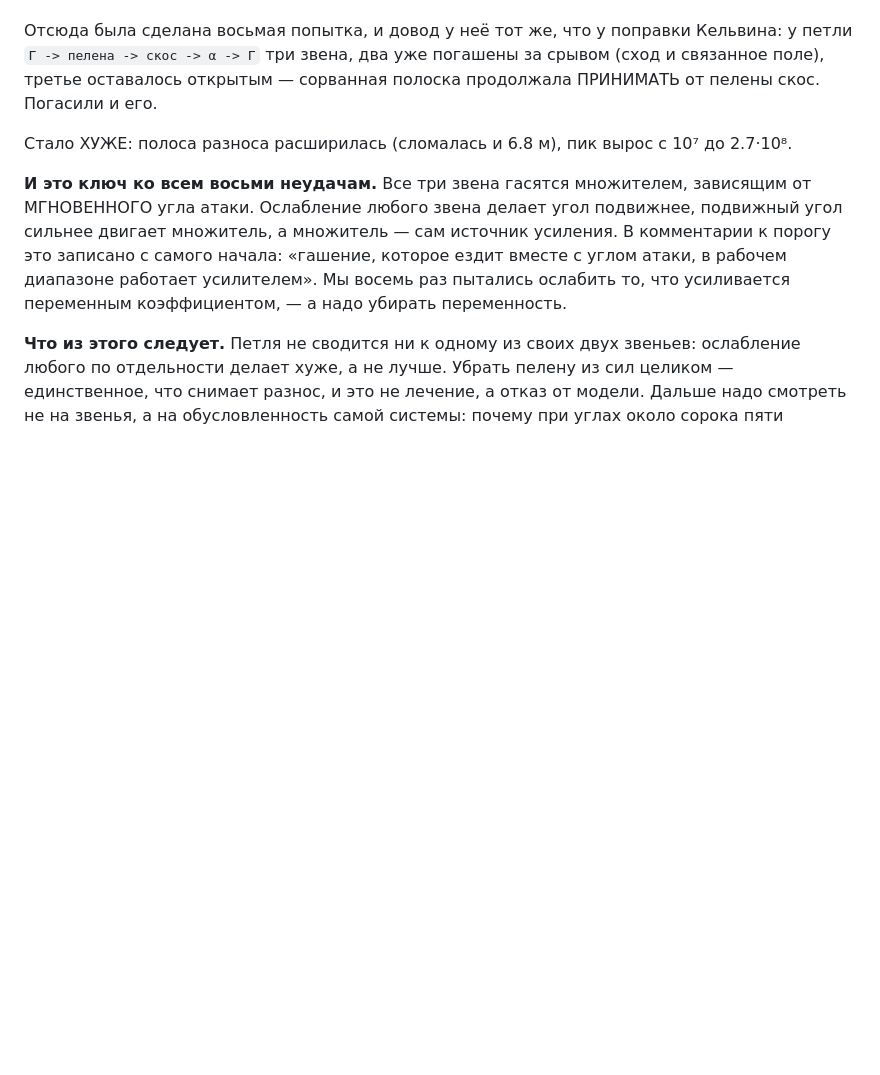
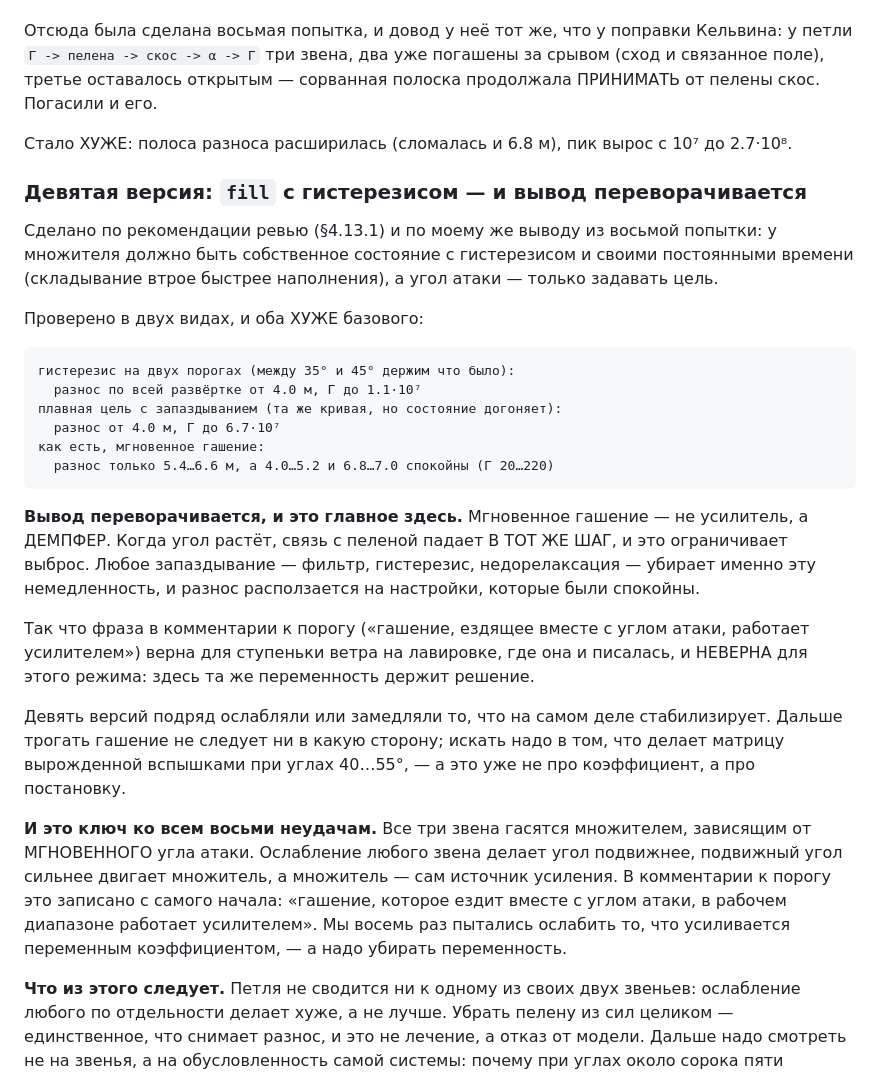
Before and after one commit to hb3p8/sailboat-sim, a Markdown page: docs/wake.md, the part around the change. Rendered like a GitHub page; blank space fills up the shorter version.

Commit message:
Прилегание с гистерезисом: сделано, померено, отвергнуто — и вывод перевернулся
Сделано по рекомендации ревью (§4.13.1) и по моему же выводу из прошлой попытки:
у множителя гашения появляется собственное состояние с гистерезисом и своими
постоянными времени, а угол атаки только задаёт цель.

Проверено в двух видах, оба ХУЖЕ базового:

  гистерезис на двух порогах    разнос от 4.0 м, Г до 1.1e7
  плавная цель с запаздыванием  разнос от 4.0 м, Г до 6.7e7
  как есть (мгновенное)         разнос 5.4…6.6 м, края спокойны, Г 20…220

ВЫВОД ПЕРЕВОРАЧИВАЕТСЯ. Мгновенное гашение — не усилитель, а ДЕМПФЕР: когда угол
растёт, связь с пеленой падает в тот же шаг, и это ограничивает выброс. Любое
запаздывание — фильтр, гистерезис, недорелаксация — убирает эту немедленность, и
разнос расползается на настройки, которые были спокойны.

Значит и моё объяснение прошлого хода, и предположение ревью о переменном
коэффициенте как источнике усиления — неверны для этого режима. Фраза в
комментарии к порогу верна там, где писалась (ступенька ветра на лавировке), но
не здесь.

Девять версий подряд ослабляли или замедляли то, что на самом деле стабилизирует.
Гашение больше трогать не следует ни в какую сторону. Искать надо в том, что
делает матрицу вырожденной вспышками при 40…55°, — это про постановку, а не про
коэффициент.

Co-Authored-By: Claude Opus 5 <noreply@anthropic.com>

```diff
--- a/docs/wake.md
+++ b/docs/wake.md
@@ -1468,6 +1468,37 @@
 Стало ХУЖЕ: полоса разноса расширилась (сломалась и 6.8 м), пик вырос с 10⁷ до
 2.7·10⁸.
 
+### Девятая версия: `fill` с гистерезисом — и вывод переворачивается
+
+Сделано по рекомендации ревью (§4.13.1) и по моему же выводу из восьмой попытки:
+у множителя должно быть собственное состояние с гистерезисом и своими
+постоянными времени (складывание втрое быстрее наполнения), а угол атаки — только
+задавать цель.
+
+Проверено в двух видах, и оба ХУЖЕ базового:
+
+    гистерезис на двух порогах (между 35° и 45° держим что было):
+      разнос по всей развёртке от 4.0 м, Γ до 1.1·10⁷
+    плавная цель с запаздыванием (та же кривая, но состояние догоняет):
+      разнос от 4.0 м, Γ до 6.7·10⁷
+    как есть, мгновенное гашение:
+      разнос только 5.4…6.6 м, а 4.0…5.2 и 6.8…7.0 спокойны (Γ 20…220)
+
+**Вывод переворачивается, и это главное здесь.** Мгновенное гашение — не
+усилитель, а ДЕМПФЕР. Когда угол растёт, связь с пеленой падает В ТОТ ЖЕ ШАГ, и
+это ограничивает выброс. Любое запаздывание — фильтр, гистерезис, недорелаксация
+— убирает именно эту немедленность, и разнос расползается на настройки, которые
+были спокойны.
+
+Так что фраза в комментарии к порогу («гашение, ездящее вместе с углом атаки,
+работает усилителем») верна для ступеньки ветра на лавировке, где она и писалась,
+и НЕВЕРНА для этого режима: здесь та же переменность держит решение.
+
+Девять версий подряд ослабляли или замедляли то, что на самом деле стабилизирует.
+Дальше трогать гашение не следует ни в какую сторону; искать надо в том, что
+делает матрицу вырожденной вспышками при углах 40…55°, — а это уже не про
+коэффициент, а про постановку.
+
 **И это ключ ко всем восьми неудачам.** Все три звена гасятся множителем,
 зависящим от МГНОВЕННОГО угла атаки. Ослабление любого звена делает угол
 подвижнее, подвижный угол сильнее двигает множитель, а множитель — сам источник
```
